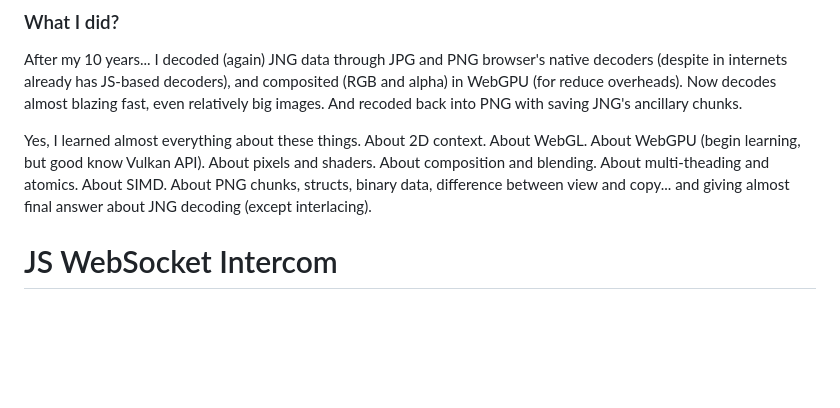
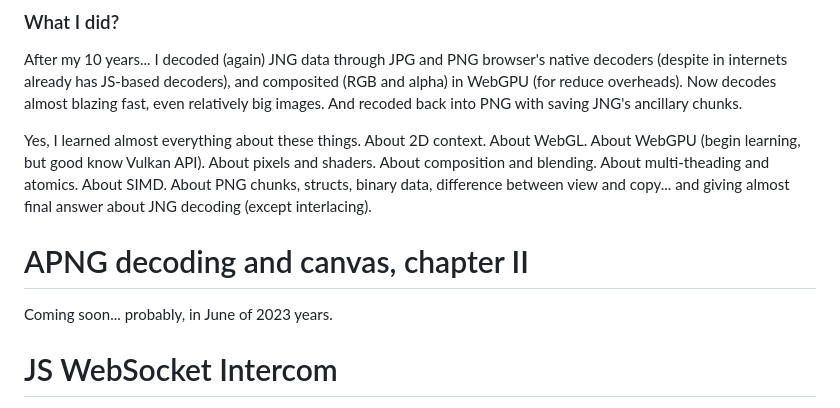
Before and after one commit to hydra2s/Blazer, a Markdown page: README.md, the part around the change. GitHub-like rendering; blank space fills up the shorter version.

Commit message:
APNG chapter II was planned

```diff
--- a/README.md
+++ b/README.md
@@ -32,6 +32,10 @@ JNG - JPEG Network Graphics. If be simply, it's JPEG (wrapper) with alpha channe
 After my 10 years... I decoded (again) JNG data through JPG and PNG browser's native decoders (despite in internets already has JS-based decoders), and composited (RGB and alpha) in WebGPU (for reduce overheads). Now decodes almost blazing fast, even relatively big images. And recoded back into PNG with saving JNG's ancillary chunks.
 
 Yes, I learned almost everything about these things. About 2D context. About WebGL. About WebGPU (begin learning, but good know Vulkan API). About pixels and shaders. About composition and blending. About multi-theading and atomics. About SIMD. About PNG chunks, structs, binary data, difference between view and copy... and giving almost final answer about JNG decoding (except interlacing).
+
+# APNG decoding and canvas, chapter II
+
+Coming soon... probably, in June of 2023 years.
 
 # JS WebSocket Intercom
 
```
